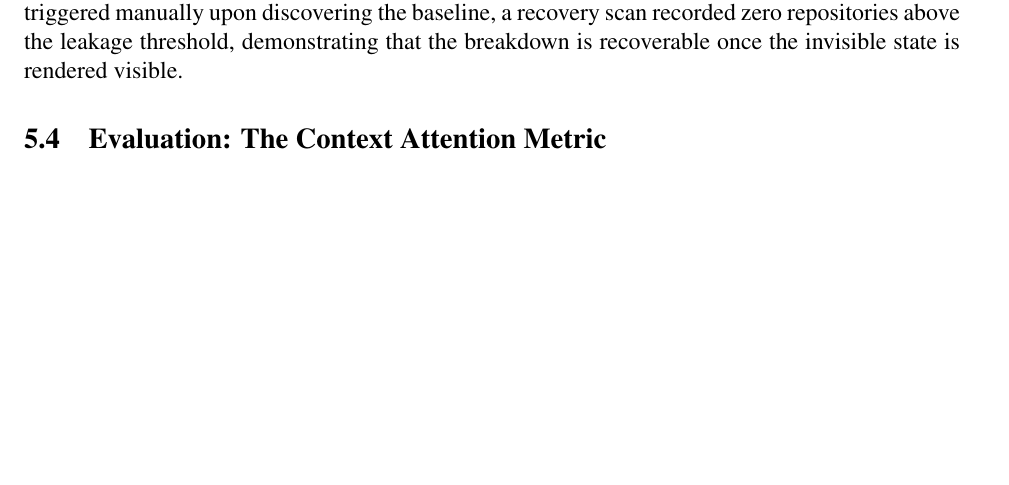
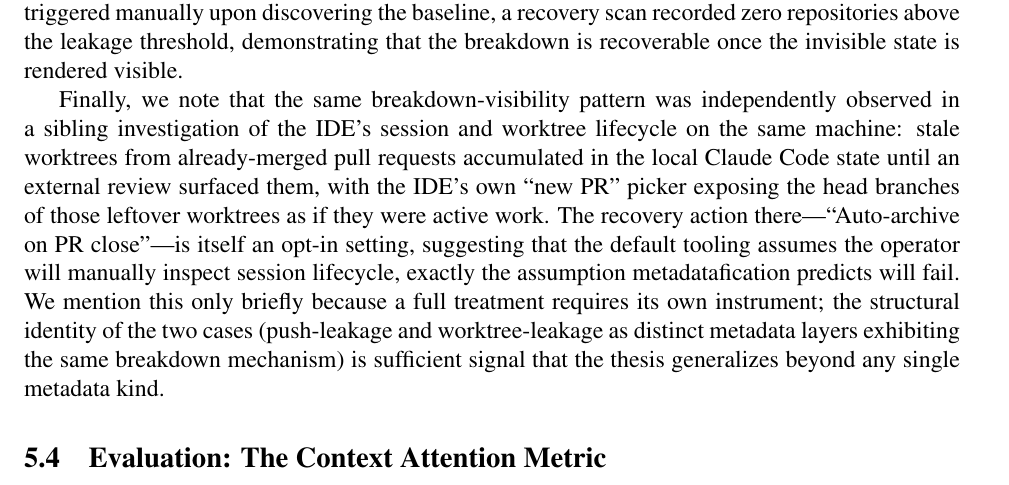
Before and after one commit to heznpc/canary, a LaTeX paper (paper/main.tex): part of page 10 of 20, cut so that both start at the same text, the shorter picture padded with empty space. Compiled offline with pdfLaTeX.

Commit message:
paper(§5.4): cross-reference worktree-leakage as second instance (#23)
Adds one paragraph at the end of the agent-push leakage vignette noting
that the same breakdown-visibility pattern was independently observed in
the IDE's session/worktree lifecycle on the same machine — stale
worktrees from already-merged PRs accumulating in Claude Code's local
state until external review surfaced them.

The "Auto-archive on PR close" recovery setting being opt-in is itself
evidence for §6.2: default tooling assumes the operator will manually
inspect session lifecycle, which is exactly the assumption metadata-
fication predicts will fail.

Kept brief — a full treatment would need its own instrument. The point
here is the structural identity (two distinct metadata layers, same
breakdown mechanism), which is sufficient signal that the thesis
generalizes beyond push-leakage as a single domain.

```diff
--- a/paper/main.tex
+++ b/paper/main.tex
@@ -253,6 +253,8 @@ A second finding tightens the implication for tooling (Section~6.2). Of 54 repos
 
 The companion observation is the inverse case: three repositories in the agent-touched cohort were not in the leakage set. Inspection shows they all sit in PR-routed workflows where push is part of the routine session loop or were freshly scaffolded with first-push as a setup step. The presence of these inverse cases bounds the metadatafication thesis: it does not predict that all agent-driven git activity becomes invisible, only that activity becomes invisible \textit{where attention has migrated away from git as a deliberate workflow surface}. After an operator-intervention push triggered manually upon discovering the baseline, a recovery scan recorded zero repositories above the leakage threshold, demonstrating that the breakdown is recoverable once the invisible state is rendered visible.
 
+Finally, we note that the same breakdown-visibility pattern was independently observed in a sibling investigation of the IDE's session and worktree lifecycle on the same machine: stale worktrees from already-merged pull requests accumulated in the local Claude Code state until an external review surfaced them, with the IDE's own ``new PR'' picker exposing the head branches of those leftover worktrees as if they were active work. The recovery action there---``Auto-archive on PR close''---is itself an opt-in setting, suggesting that the default tooling assumes the operator will manually inspect session lifecycle, exactly the assumption metadatafication predicts will fail. We mention this only briefly because a full treatment requires its own instrument; the structural identity of the two cases (push-leakage and worktree-leakage as distinct metadata layers exhibiting the same breakdown mechanism) is sufficient signal that the thesis generalizes beyond any single metadata kind.
+
 \subsection{Evaluation: The Context Attention Metric}
 
 To evaluate whether the attention redistribution predicted by the framework (Section~4.1) is observable in practice, we define the \textit{Context Attention Metric} (CAM): the fraction of commits in a rolling window that modify at least one \textit{agent-era} context artifact. We then demonstrate its computability across 32 repositories and report initial signals.
```
